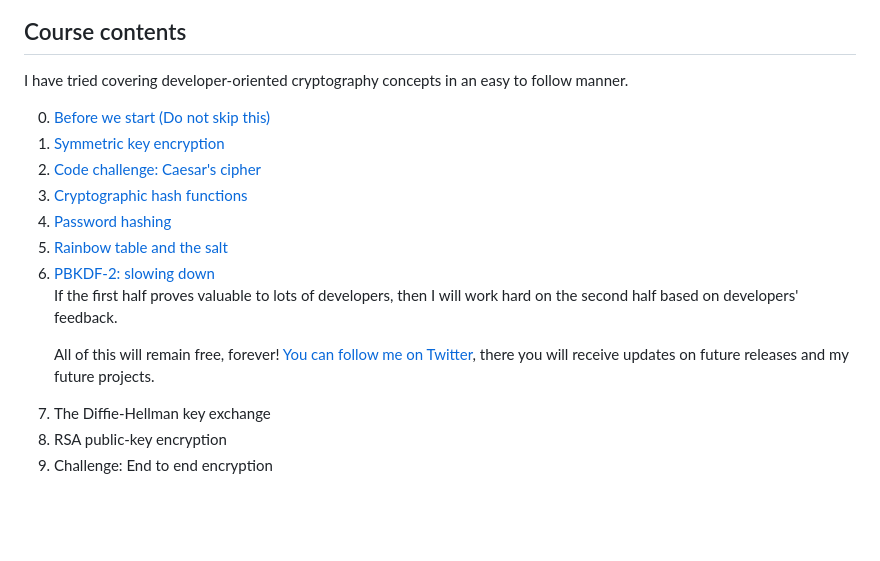
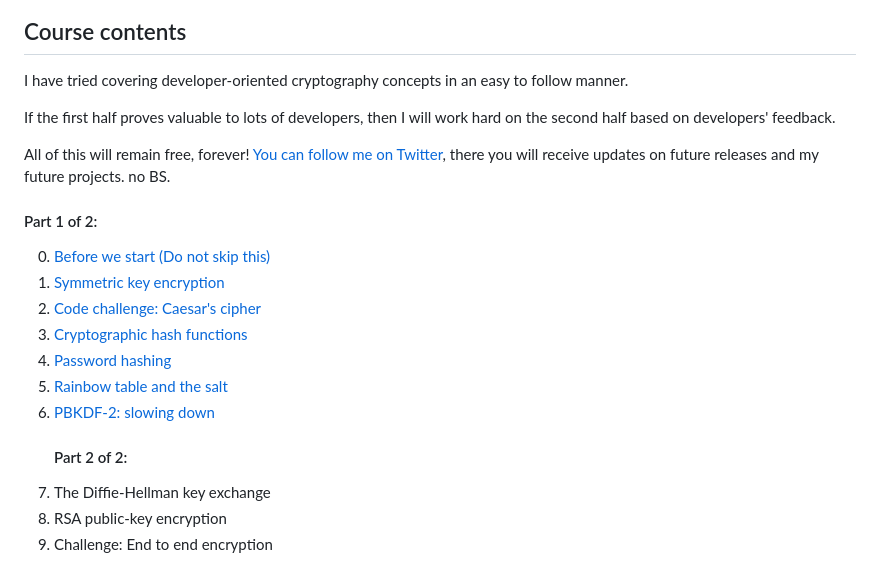
Before and after one commit to Cryptography-for-Devs/Cryptography-for-Devs.github.io, a Markdown page: README.md, the part around the change. Rendered like a GitHub page; blank space fills up the shorter version.

Commit message:
readme: align content well

```diff
--- a/README.md
+++ b/README.md
@@ -24,6 +24,12 @@ It fills my heart with joy to receive feedback from people I have admired all al
 
 I have tried covering developer-oriented cryptography concepts in an easy to follow manner.
 
+If the first half proves valuable to lots of developers, then I will work hard on the second half based on developers' feedback.
+
+All of this will remain free, forever! <a href="https://twitter.com/vkwebdev" target="_blank">You can follow me on Twitter</a>, there you will receive updates on future releases and my future projects. no BS.
+
+#### Part 1 of 2:
+
 <ol start="0">
     <li><a href="https://cryptography-for-devs.github.io/0-before-we-start/" target="_blank">Before we start (Do not skip this)</a></li>
     <li><a href="https://cryptography-for-devs.github.io/1-symmetric-key-encryption/" target="_blank">Symmetric key encryption</a></li>
@@ -33,9 +39,7 @@ I have tried covering developer-oriented cryptography concepts in an easy to fol
     <li><a href="https://cryptography-for-devs.github.io/5-rainbows-and-salts/" target="_blank">Rainbow table and the salt</a></li>
     <li><a href="https://cryptography-for-devs.github.io/6-slow-them-down/" target="_blank">PBKDF-2: slowing down</a></li>
 
-If the first half proves valuable to lots of developers, then I will work hard on the second half based on developers' feedback.
-
-All of this will remain free, forever! <a href="https://twitter.com/vkwebdev" target="_blank">You can follow me on Twitter</a>, there you will receive updates on future releases and my future projects.
+#### Part 2 of 2:
 
 <li>The Diffie-Hellman key exchange</li>
 <li>RSA public-key encryption</li>
```
